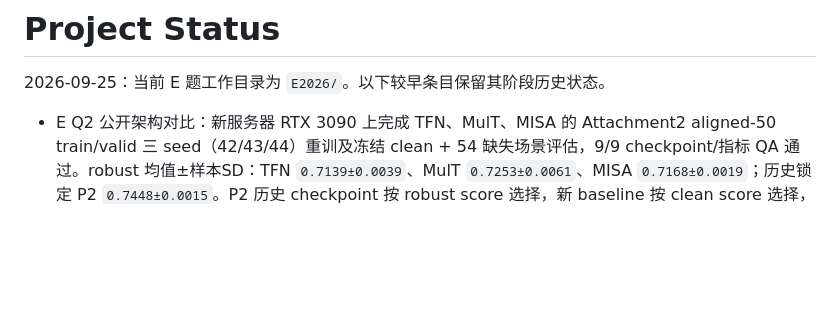
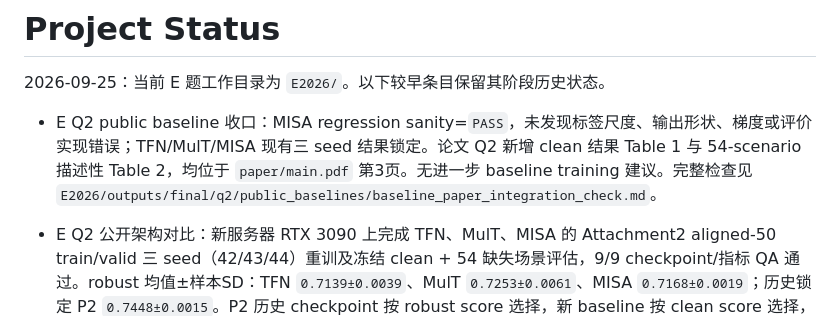
Before and after one commit to chen0206a/HuaweiCup2026, a Markdown page: STATUS.md, the part around the change. GitHub-like rendering; blank space fills up the shorter version.

```diff
--- a/STATUS.md
+++ b/STATUS.md
@@ -1,6 +1,8 @@
 # Project Status
 
 2026-09-25：当前 E 题工作目录为 `E2026/`。以下较早条目保留其阶段历史状态。
+
+- E Q2 public baseline 收口：MISA regression sanity=`PASS`，未发现标签尺度、输出形状、梯度或评价实现错误；TFN/MulT/MISA 现有三 seed 结果锁定。论文 Q2 新增 clean 结果 Table 1 与 54-scenario 描述性 Table 2，均位于 `paper/main.pdf` 第3页。无进一步 baseline training 建议。完整检查见 `E2026/outputs/final/q2/public_baselines/baseline_paper_integration_check.md`。
 
 - E Q2 公开架构对比：新服务器 RTX 3090 上完成 TFN、MulT、MISA 的 Attachment2 aligned-50 train/valid 三 seed（42/43/44）重训及冻结 clean + 54 缺失场景评估，9/9 checkpoint/指标 QA 通过。robust 均值±样本SD：TFN `0.7139±0.0039`、MulT `0.7253±0.0061`、MISA `0.7168±0.0019`；历史锁定 P2 `0.7448±0.0015`。P2 历史 checkpoint 按 robust score 选择，新 baseline 按 clean score 选择，缺失分数对比存在选择口径优势，报告已注明。结果、来源和适配清单见 `E2026/outputs/final/q2/public_baselines/`、`E2026/experiments/q2/public_baselines/`；未用 Attachment2 test 或 Attachment3/4 调参。
 
```
Also changed, not shown: CONTEXT.md (+2 -0 lines), DECISIONS.md (+5 -0 lines).
